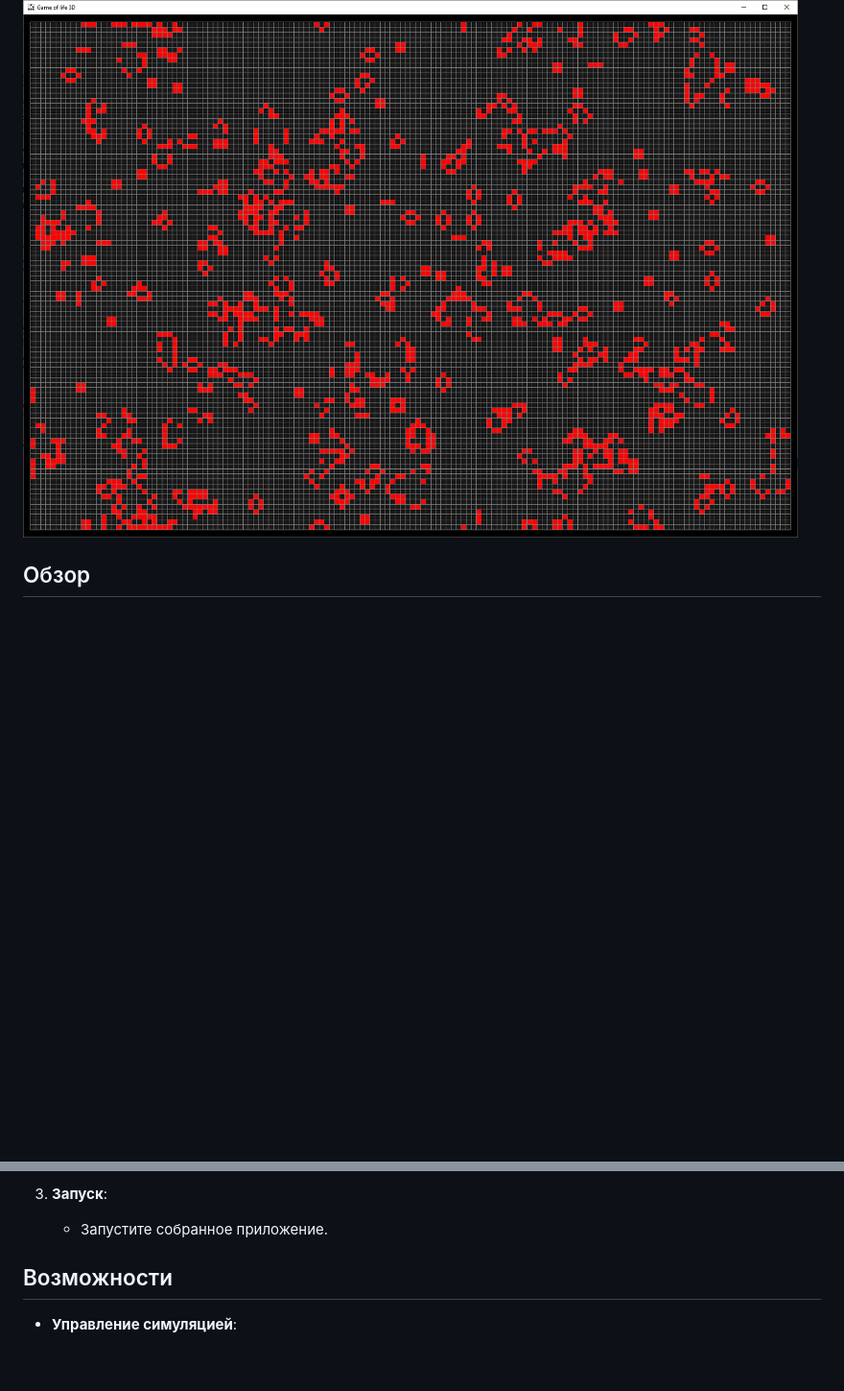
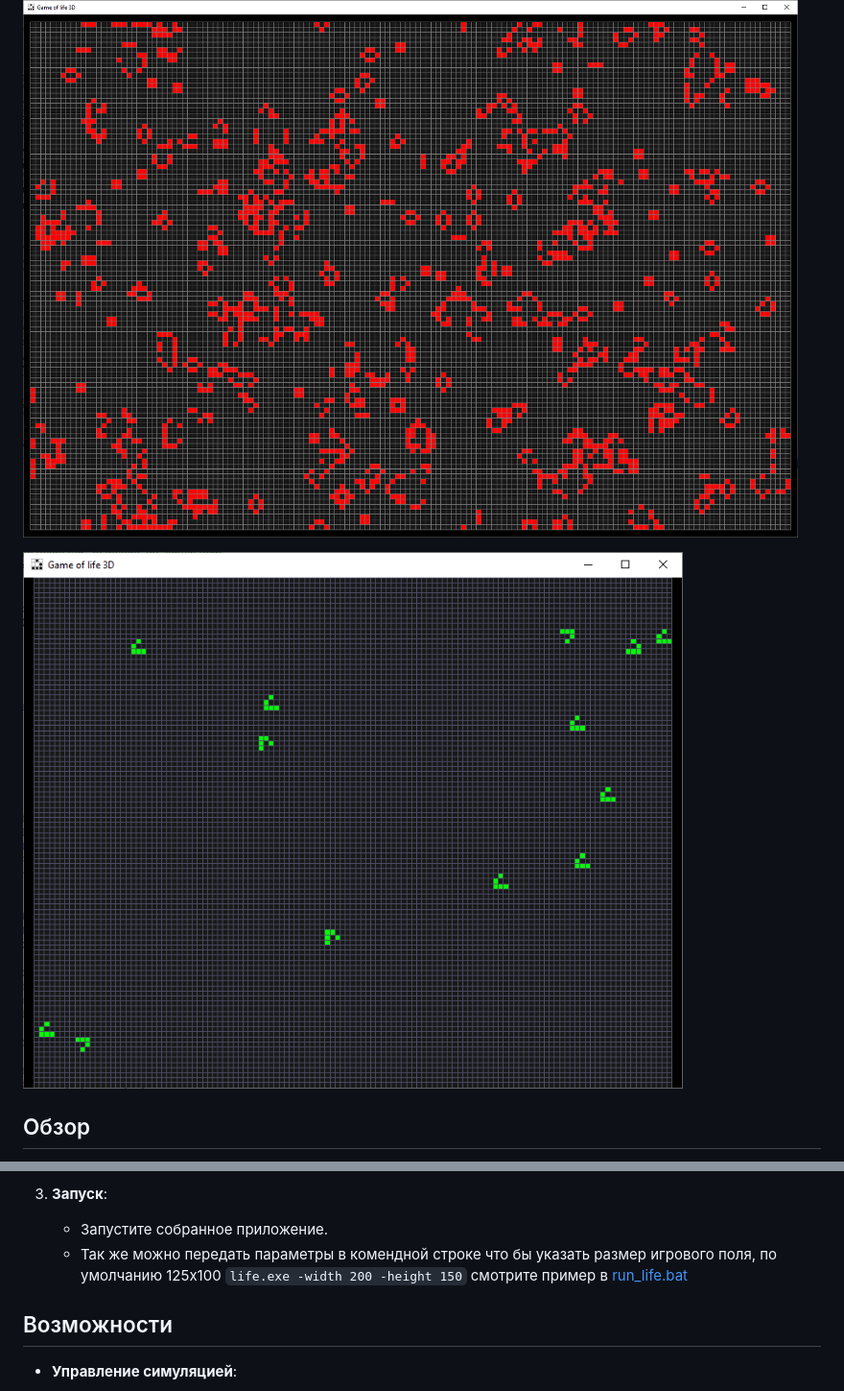
Before and after one commit to AsuRaHan/GameOfLife3D, a Markdown page: README.md, 2 parts joined by grey strips. Shown: that part at 96% size. Drawn GitHub-style; pictures changed too: .github/preview_image2.png (added); blank space fills up the shorter version.

```diff
--- a/README.md
+++ b/README.md
@@ -1,6 +1,8 @@
 # Game of Life 3D
 
 ![Game of Life 3D](.github/preview_image.png)
+
+![Game of Life 3D](.github/preview_image2.png)
 
 ## Обзор
 
@@ -47,6 +49,7 @@
 
 3. **Запуск**:
    - Запустите собранное приложение.
+   - Так же можно передать параметры в комендной строке что бы указать размер игрового поля, по умолчанию 125x100 `life.exe -width 200 -height 150` смотрите пример в [run_life.bat](run_life.bat)
 
 ## Возможности
 
```
Also changed, not shown: other parts of README.md (+13 -8 lines), 7 other files.
